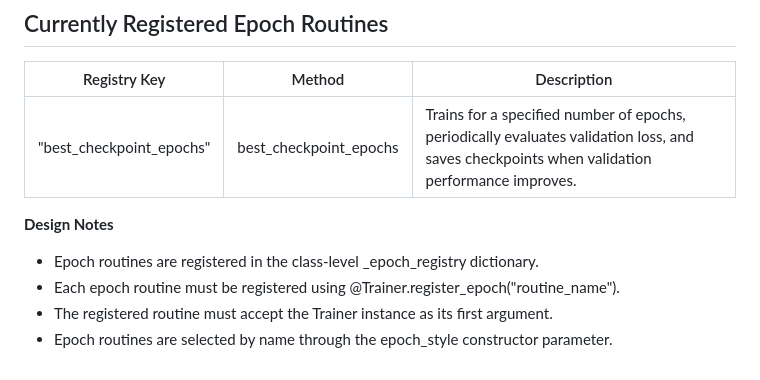
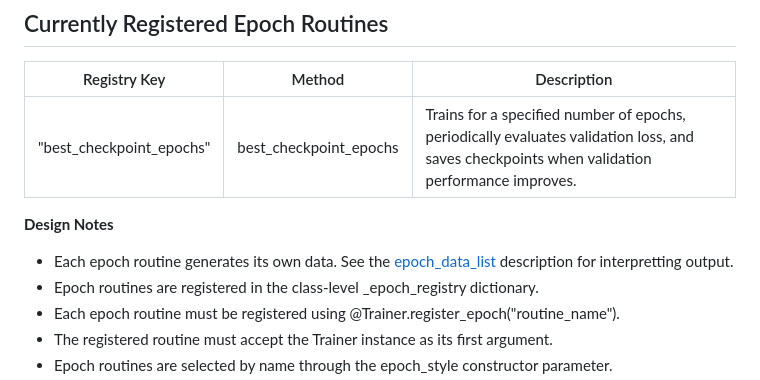
Before and after one commit to Maria-Lesniewski/CircleForge, a Markdown page: doc/api_doc/trainer.md, the part around the change. Drawn GitHub-style.

Commit message:
Doc: Trainer: Added notes on what kind of data is produced during training

```diff
--- a/doc/api_doc/trainer.md
+++ b/doc/api_doc/trainer.md
@@ -227,10 +227,10 @@ The training process is started using `Trainer.train()`, which executes the sele
 
 |Registry Key| Method | Description |
 |---|---|---|
-|"best_checkpoint_epochs"|	best_checkpoint_epochs|	Trains for a specified number of epochs, periodically evaluates validation loss, and saves checkpoints when validation performance improves.|
+|"best_checkpoint_epochs"|	best_checkpoint_epochs|	Trains for a specified number of epochs, periodically evaluates validation loss, and saves checkpoints when validation performance improves. |
 
 **Design Notes**
-
+- Each epoch routine generates its own data. See the [epoch_data_list](epoch_data_list.md) description for interpretting output.
 - Epoch routines are registered in the class-level _epoch_registry dictionary.
 - Each epoch routine must be registered using @Trainer.register_epoch("routine_name").
 - The registered routine must accept the Trainer instance as its first argument.
```
Also changed, not shown: doc/api_doc/epoch_data_list.md (added, +32 -0 lines).
